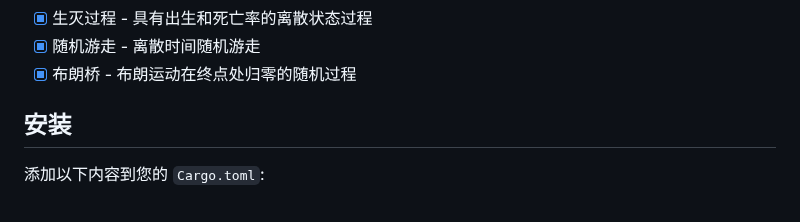
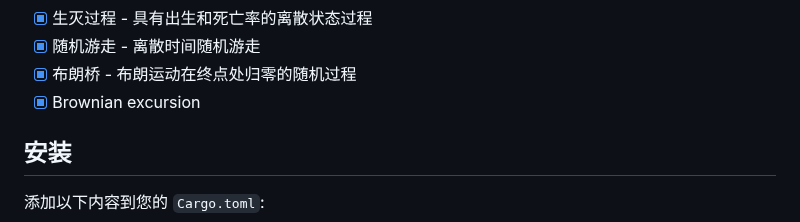
Before and after one commit to tangxiangong/diffusionx, a Markdown page: README-zh.md, the part around the change. Drawn GitHub-style.

```diff
--- a/README-zh.md
+++ b/README-zh.md
@@ -53,6 +53,7 @@ DiffusionX 使用 [plotters](https://crates.io/crates/plotters) 库提供内置
 - [x] 生灭过程 - 具有出生和死亡率的离散状态过程
 - [x] 随机游走 - 离散时间随机游走
 - [x] 布朗桥 - 布朗运动在终点处归零的随机过程
+- [x] Brownian excursion
 
 ## 安装
 
```
Also changed, not shown: README.md (+1 -0 lines).
